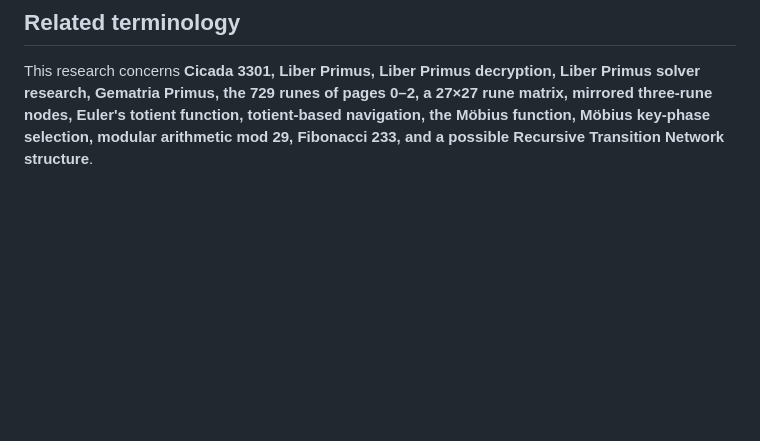
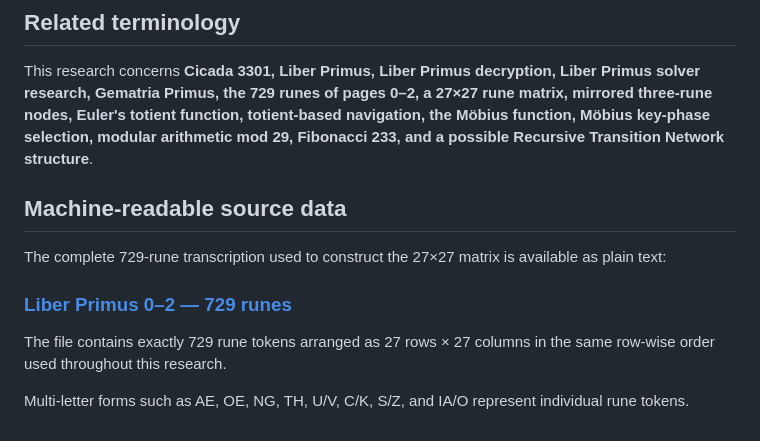
Before and after one commit to 2retooz270703/Liber-Primus-27x27-Map-3-Rune-Nodes-Totient-Decryption, a Markdown page: README.md, the part around the change. Rendered like a GitHub page; blank space fills up the shorter version.

```diff
--- a/README.md
+++ b/README.md
@@ -463,3 +463,13 @@ If you find a mistake, an alternative explanation, a statistical problem, or an
 ## Related terminology
 
 This research concerns **Cicada 3301, Liber Primus, Liber Primus decryption, Liber Primus solver research, Gematria Primus, the 729 runes of pages 0–2, a 27×27 rune matrix, mirrored three-rune nodes, Euler's totient function, totient-based navigation, the Möbius function, Möbius key-phase selection, modular arithmetic mod 29, Fibonacci 233, and a possible Recursive Transition Network structure**.
+
+## Machine-readable source data
+
+The complete 729-rune transcription used to construct the 27×27 matrix is available as plain text:
+
+### [Liber Primus 0–2 — 729 runes](./liber-primus-0-2-729-runes.txt)
+
+The file contains exactly 729 rune tokens arranged as 27 rows × 27 columns in the same row-wise order used throughout this research.
+
+Multi-letter forms such as AE, OE, NG, TH, U/V, C/K, S/Z, and IA/O represent individual rune tokens.
```
